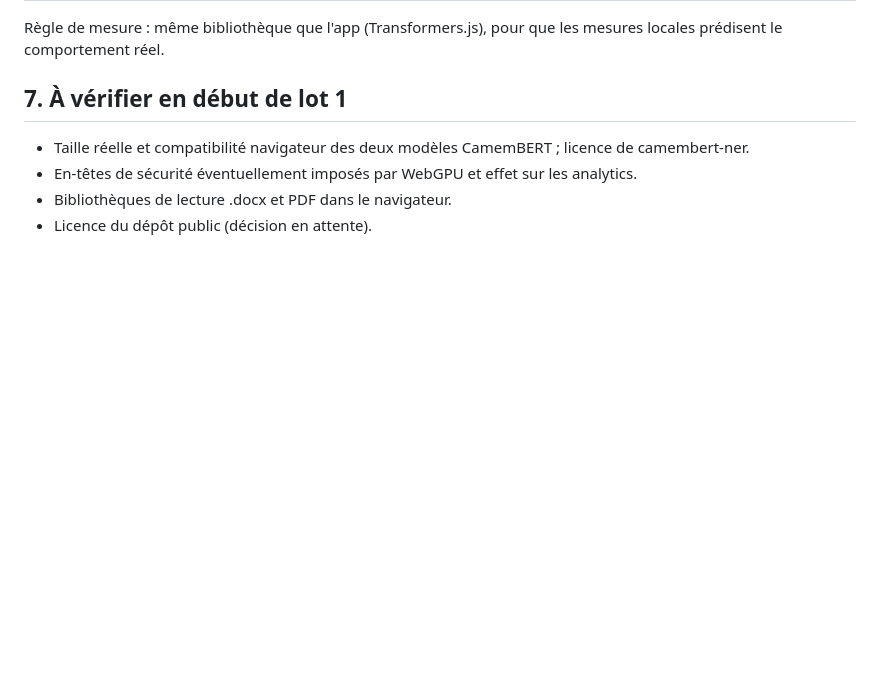
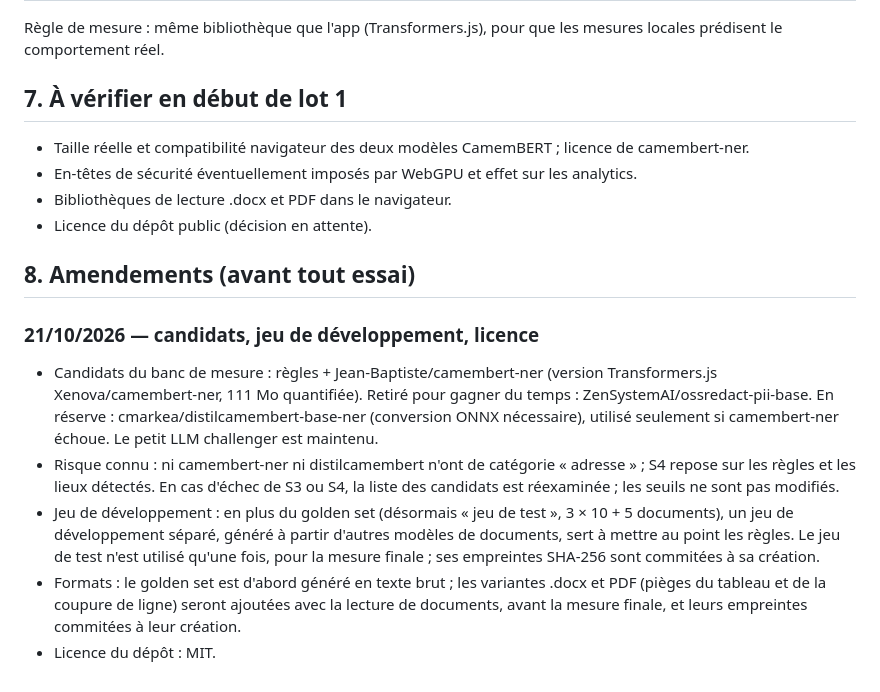
Before and after one commit to sebastiendonne-mig/mask, a Markdown page: seuils.md, the part around the change. Drawn GitHub-style; blank space fills up the shorter version.

Commit message:
seuils : amendement du 21/10/2026, avant tout essai
Co-Authored-By: Claude Opus 5.5 <noreply@anthropic.com>

```diff
--- a/seuils.md
+++ b/seuils.md
@@ -72,3 +72,13 @@ Règle de mesure : même bibliothèque que l'app (Transformers.js), pour que les
 - En-têtes de sécurité éventuellement imposés par WebGPU et effet sur les analytics.
 - Bibliothèques de lecture .docx et PDF dans le navigateur.
 - Licence du dépôt public (décision en attente).
+
+## 8. Amendements (avant tout essai)
+
+### 21/10/2026 — candidats, jeu de développement, licence
+
+- Candidats du banc de mesure : règles + Jean-Baptiste/camembert-ner (version Transformers.js Xenova/camembert-ner, 111 Mo quantifiée). Retiré pour gagner du temps : ZenSystemAI/ossredact-pii-base. En réserve : cmarkea/distilcamembert-base-ner (conversion ONNX nécessaire), utilisé seulement si camembert-ner échoue. Le petit LLM challenger est maintenu.
+- Risque connu : ni camembert-ner ni distilcamembert n'ont de catégorie « adresse » ; S4 repose sur les règles et les lieux détectés. En cas d'échec de S3 ou S4, la liste des candidats est réexaminée ; les seuils ne sont pas modifiés.
+- Jeu de développement : en plus du golden set (désormais « jeu de test », 3 × 10 + 5 documents), un jeu de développement séparé, généré à partir d'autres modèles de documents, sert à mettre au point les règles. Le jeu de test n'est utilisé qu'une fois, pour la mesure finale ; ses empreintes SHA-256 sont commitées à sa création.
+- Formats : le golden set est d'abord généré en texte brut ; les variantes .docx et PDF (pièges du tableau et de la coupure de ligne) seront ajoutées avec la lecture de documents, avant la mesure finale, et leurs empreintes commitées à leur création.
+- Licence du dépôt : MIT.
```
